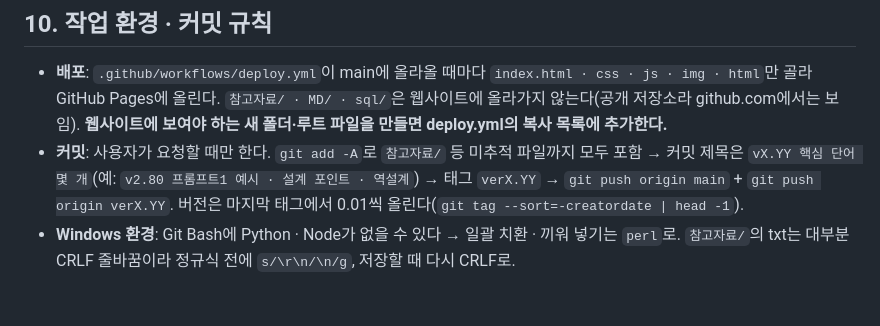
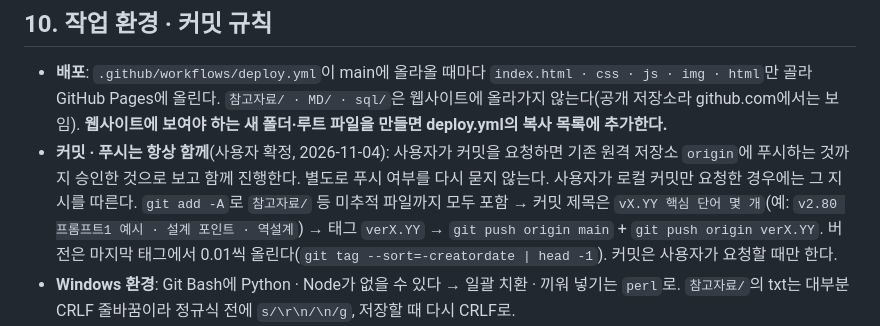
Before and after one commit to enkyoon/AI_educational, a Markdown page: MD/skill.md, the part around the change. Rendered like a GitHub page; blank space fills up the shorter version.

Commit message:
v3.29 커밋 · 푸시 동시 진행 지침

```diff
--- a/MD/skill.md
+++ b/MD/skill.md
@@ -287,7 +287,7 @@ AI 강의사이트/
 ## 10. 작업 환경 · 커밋 규칙
 
 - **배포**: `.github/workflows/deploy.yml`이 main에 올라올 때마다 `index.html · css · js · img · html`만 골라 GitHub Pages에 올린다. `참고자료/ · MD/ · sql/`은 웹사이트에 올라가지 않는다(공개 저장소라 github.com에서는 보임). **웹사이트에 보여야 하는 새 폴더·루트 파일을 만들면 deploy.yml의 복사 목록에 추가한다.**
-- **커밋**: 사용자가 요청할 때만 한다. `git add -A`로 `참고자료/` 등 미추적 파일까지 모두 포함 → 커밋 제목은 `vX.YY 핵심 단어 몇 개`(예: `v2.80 프롬프트1 예시 · 설계 포인트 · 역설계`) → 태그 `verX.YY` → `git push origin main` + `git push origin verX.YY`. 버전은 마지막 태그에서 0.01씩 올린다(`git tag --sort=-creatordate | head -1`).
+- **커밋 · 푸시는 항상 함께**(사용자 확정, 2026-11-04): 사용자가 커밋을 요청하면 기존 원격 저장소 `origin`에 푸시하는 것까지 승인한 것으로 보고 함께 진행한다. 별도로 푸시 여부를 다시 묻지 않는다. 사용자가 로컬 커밋만 요청한 경우에는 그 지시를 따른다. `git add -A`로 `참고자료/` 등 미추적 파일까지 모두 포함 → 커밋 제목은 `vX.YY 핵심 단어 몇 개`(예: `v2.80 프롬프트1 예시 · 설계 포인트 · 역설계`) → 태그 `verX.YY` → `git push origin main` + `git push origin verX.YY`. 버전은 마지막 태그에서 0.01씩 올린다(`git tag --sort=-creatordate | head -1`). 커밋은 사용자가 요청할 때만 한다.
 - **Windows 환경**: Git Bash에 Python · Node가 없을 수 있다 → 일괄 치환 · 끼워 넣기는 `perl`로. `참고자료/`의 txt는 대부분 CRLF 줄바꿈이라 정규식 전에 `s/\r\n/\n/g`, 저장할 때 다시 CRLF로.
 - **여러 페이지를 한꺼번에 만들 때**: 같은 과목 기존 페이지의 머리(목차 직전까지)와 꼬리(`#dayPager`부터)를 잘라 템플릿으로 쓰고, 본문만 새로 써서 이어 붙인다. 붙인 뒤 제목 · `data-day` · 과목 · DAY 버튼을 치환하고 9번 검증을 돌린다.
 - 커리큘럼 txt(`참고자료/<과목> 자료/`)는 강사용 기획 문서다. 일차별 시간 배분 · 강사 메모는 txt에 쓰고 HTML에는 쓰지 않는다.
```
